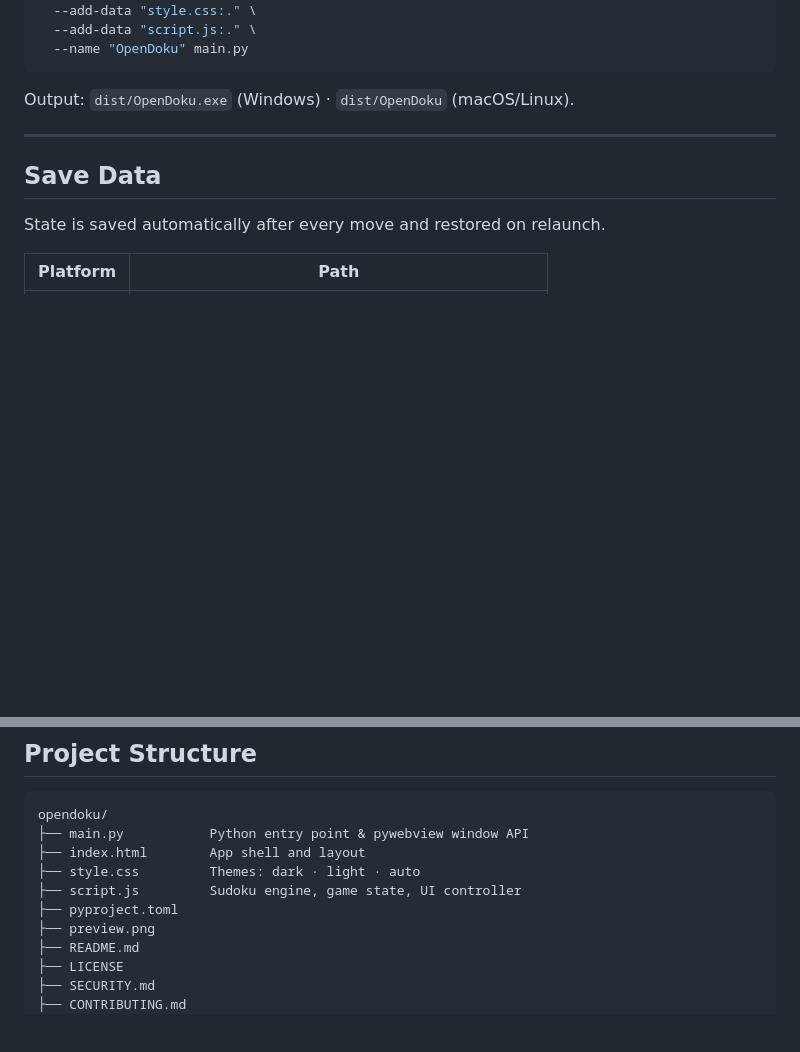
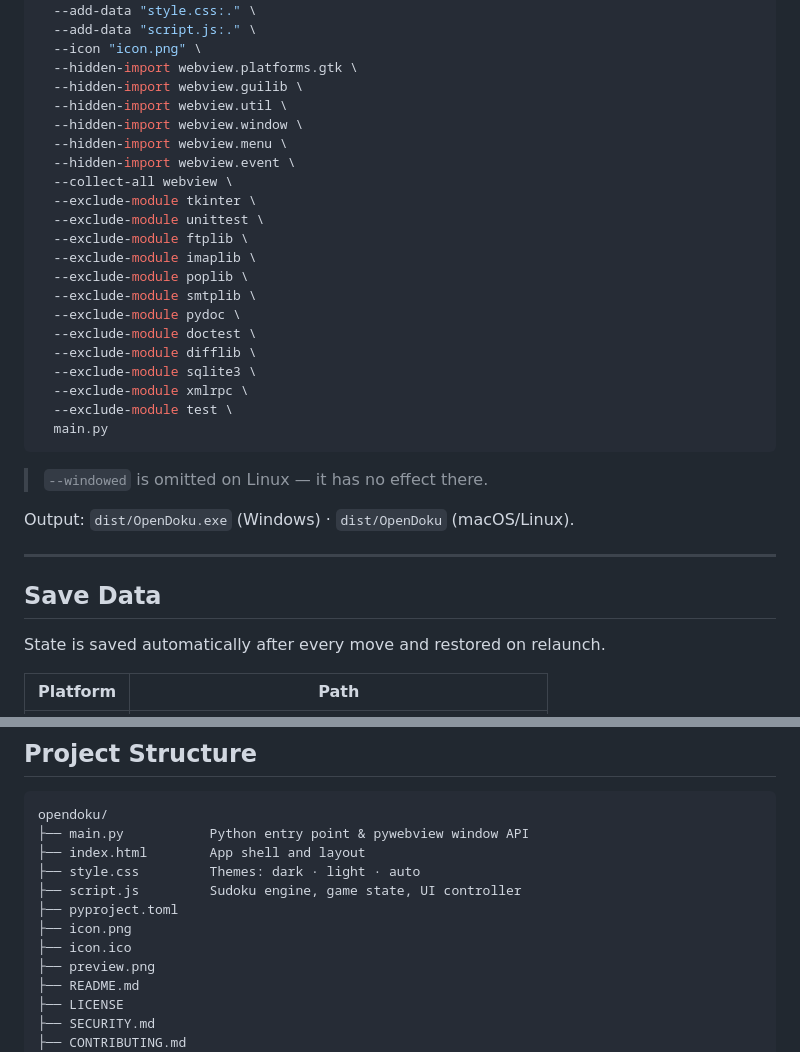
Before and after one commit to mietek64/OpenDoku, a Markdown page: README.md, 2 parts joined by grey strips. Rendered like a GitHub page; blank space fills up the shorter version.

````diff
--- a/README.md
+++ b/README.md
@@ -138,8 +183,30 @@ pyinstaller --onefile \
   --add-data "index.html:." \
   --add-data "style.css:." \
   --add-data "script.js:." \
-  --name "OpenDoku" main.py
+  --icon "icon.png" \
+  --hidden-import webview.platforms.gtk \
+  --hidden-import webview.guilib \
+  --hidden-import webview.util \
+  --hidden-import webview.window \
+  --hidden-import webview.menu \
+  --hidden-import webview.event \
+  --collect-all webview \
+  --exclude-module tkinter \
+  --exclude-module unittest \
+  --exclude-module ftplib \
+  --exclude-module imaplib \
+  --exclude-module poplib \
+  --exclude-module smtplib \
+  --exclude-module pydoc \
+  --exclude-module doctest \
+  --exclude-module difflib \
+  --exclude-module sqlite3 \
+  --exclude-module xmlrpc \
+  --exclude-module test \
+  main.py
 ```
+
+> `--windowed` is omitted on Linux — it has no effect there.
 
 Output: `dist/OpenDoku.exe` (Windows) · `dist/OpenDoku` (macOS/Linux).
 
@@ -166,6 +233,8 @@ opendoku/
 ├── style.css         Themes: dark · light · auto
 ├── script.js         Sudoku engine, game state, UI controller
 ├── pyproject.toml
+├── icon.png
+├── icon.ico
 ├── preview.png
 ├── README.md
 ├── LICENSE
````
Also changed, not shown: other parts of README.md (+55 -10 lines).
